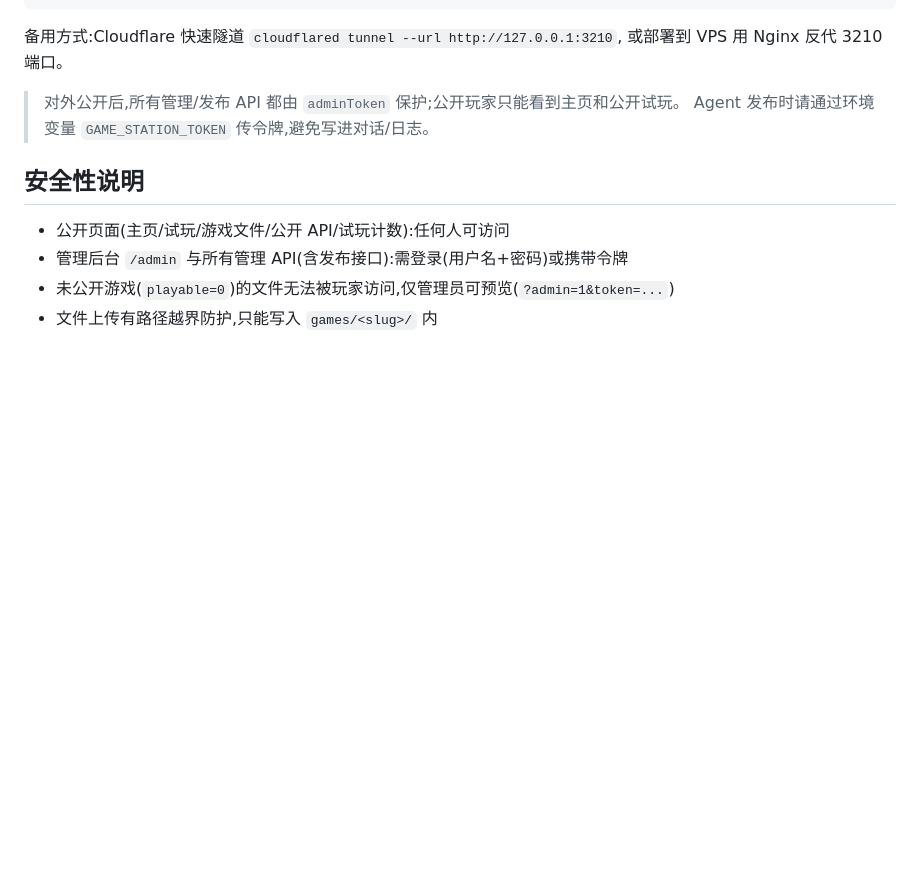
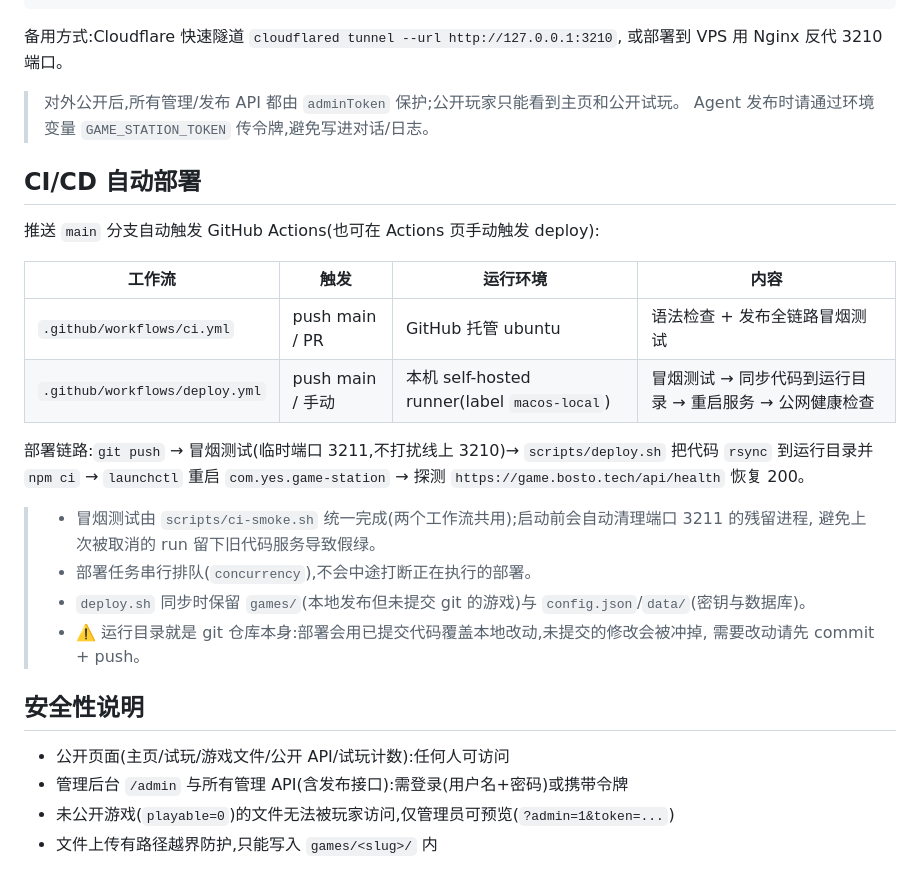
Before and after one commit to bosto/game-station, a Markdown page: README.md, the part around the change. Rendered like a GitHub page; blank space fills up the shorter version.

Commit message:
docs(readme): 补充 CI/CD 自动部署说明(工作流/链路/冒烟脚本)

```diff
--- a/README.md
+++ b/README.md
@@ -85,6 +85,24 @@ cloudflared --config /Users/yes/.cloudflared/config.yml tunnel run  # launchd
 > 对外公开后,所有管理/发布 API 都由 `adminToken` 保护;公开玩家只能看到主页和公开试玩。
 > Agent 发布时请通过环境变量 `GAME_STATION_TOKEN` 传令牌,避免写进对话/日志。
 
+## CI/CD 自动部署
+
+推送 `main` 分支自动触发 GitHub Actions(也可在 Actions 页手动触发 deploy):
+
+| 工作流 | 触发 | 运行环境 | 内容 |
+| --- | --- | --- | --- |
+| `.github/workflows/ci.yml` | push main / PR | GitHub 托管 ubuntu | 语法检查 + 发布全链路冒烟测试 |
+| `.github/workflows/deploy.yml` | push main / 手动 | 本机 self-hosted runner(label `macos-local`) | 冒烟测试 → 同步代码到运行目录 → 重启服务 → 公网健康检查 |
+
+部署链路:`git push` → 冒烟测试(临时端口 3211,不打扰线上 3210)→ `scripts/deploy.sh` 把代码 `rsync` 到运行目录并 `npm ci` → `launchctl` 重启 `com.yes.game-station` → 探测 `https://game.bosto.tech/api/health` 恢复 200。
+
+> - 冒烟测试由 `scripts/ci-smoke.sh` 统一完成(两个工作流共用);启动前会自动清理端口 3211 的残留进程,
+>   避免上次被取消的 run 留下旧代码服务导致假绿。
+> - 部署任务串行排队(`concurrency`),不会中途打断正在执行的部署。
+> - `deploy.sh` 同步时保留 `games/`(本地发布但未提交 git 的游戏)与 `config.json`/`data/`(密钥与数据库)。
+> - ⚠️ 运行目录就是 git 仓库本身:部署会用已提交代码覆盖本地改动,未提交的修改会被冲掉,
+>   需要改动请先 commit + push。
+
 ## 安全性说明
 
 - 公开页面(主页/试玩/游戏文件/公开 API/试玩计数):任何人可访问
```
